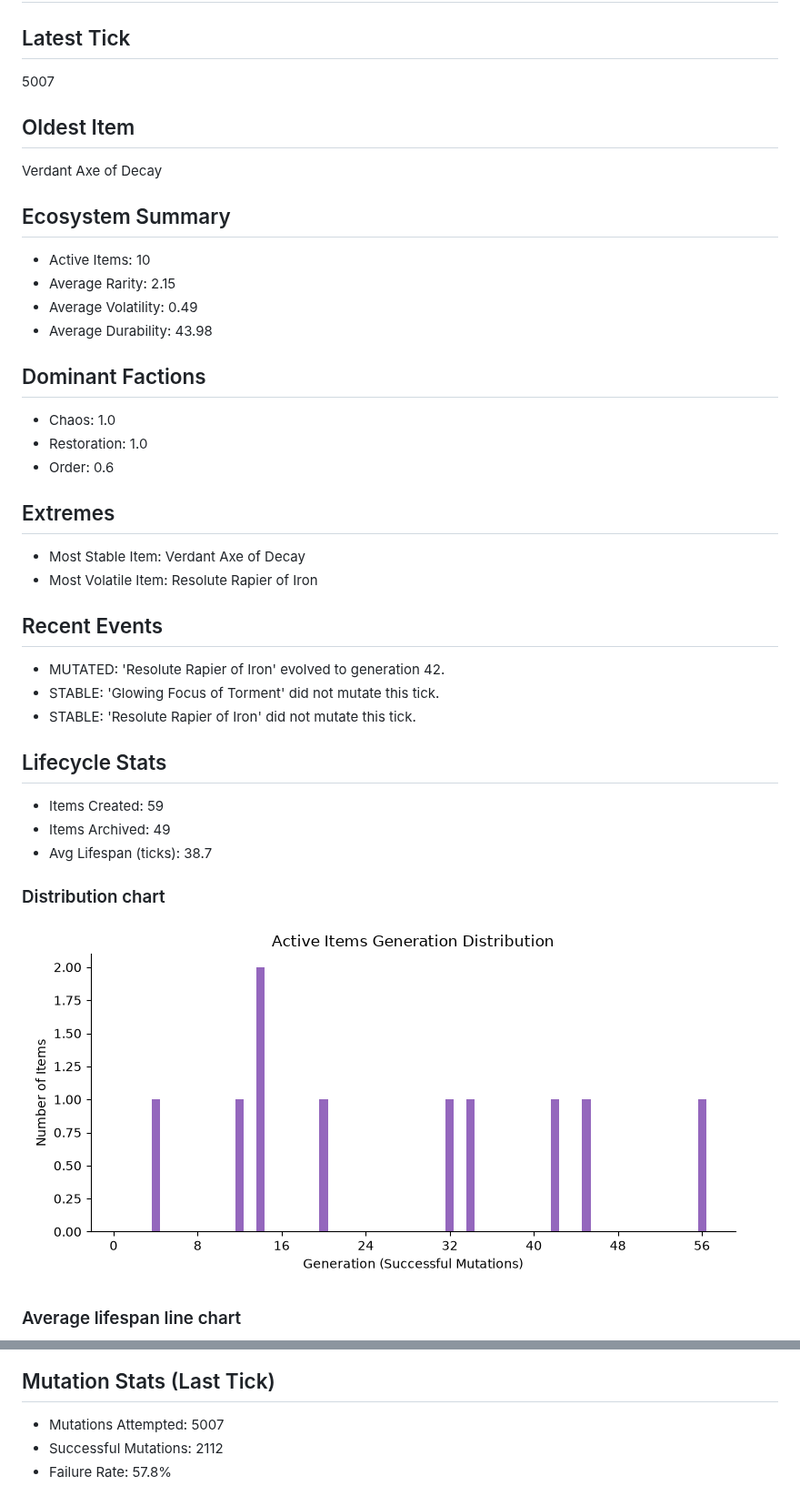
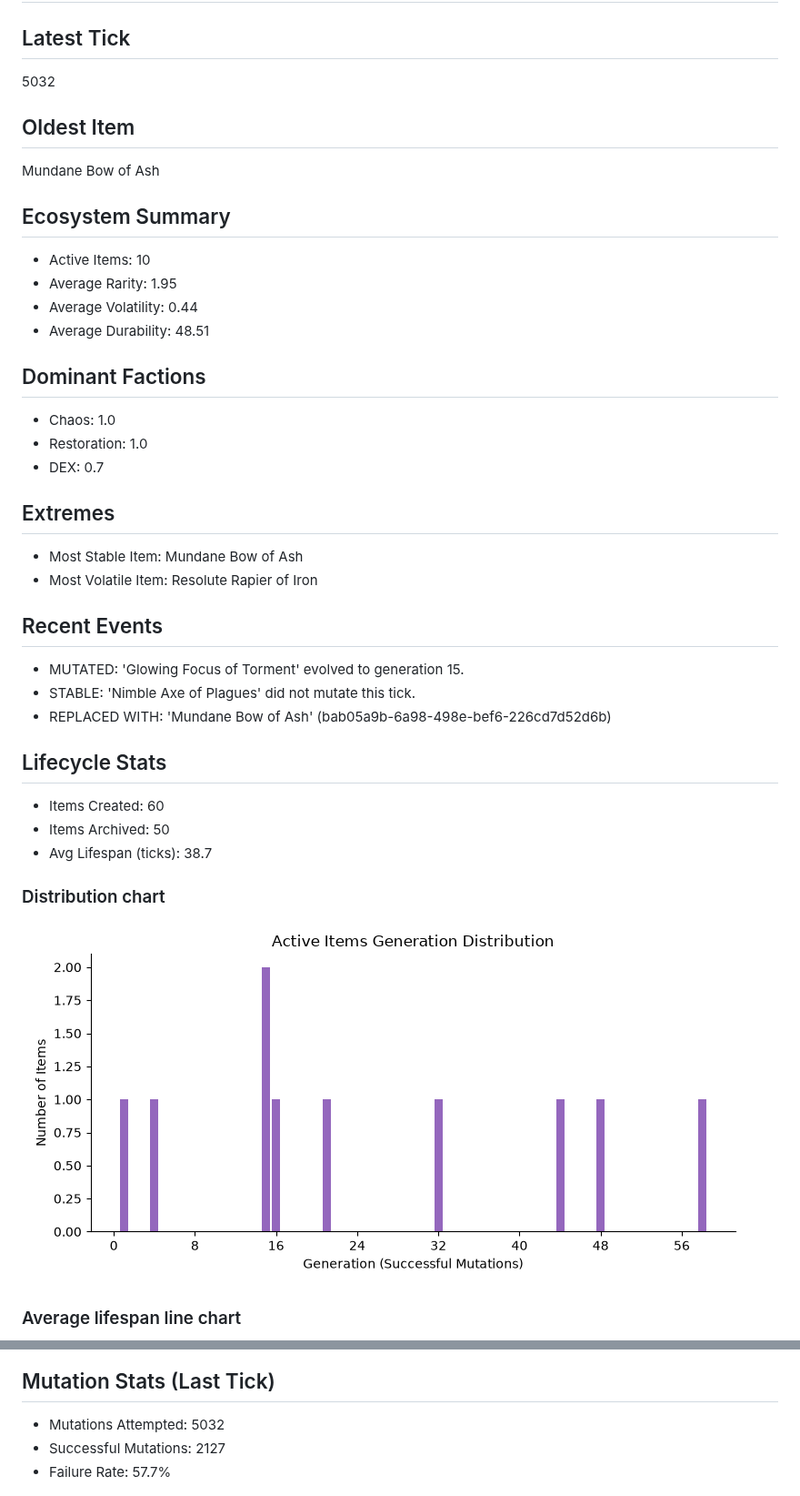
Before and after one commit to JustYarnu/SystematicItems, a Markdown page: README.md, 2 parts joined by grey strips. Shown at 91% size. GitHub-like rendering; pictures changed too: assets/lifespan_dist.png.

Commit message:
🌍 world tick update (hourly)

```diff
--- a/README.md
+++ b/README.md
@@ -3,34 +3,34 @@ For the actual documentation, see [docs](docs/).
 # World state overview
 
 ## Latest Tick
-5007
+5032
 
 ## Oldest Item
-Verdant Axe of Decay
+Mundane Bow of Ash
 
 ## Ecosystem Summary
 - Active Items: 10
-- Average Rarity: 2.15
-- Average Volatility: 0.49
-- Average Durability: 43.98
+- Average Rarity: 1.95
+- Average Volatility: 0.44
+- Average Durability: 48.51
 
 ## Dominant Factions
 - Chaos: 1.0
 - Restoration: 1.0
-- Order: 0.6
+- DEX: 0.7
 
 ## Extremes
-- Most Stable Item: Verdant Axe of Decay
+- Most Stable Item: Mundane Bow of Ash
 - Most Volatile Item: Resolute Rapier of Iron
 
 ## Recent Events
-- MUTATED: 'Resolute Rapier of Iron' evolved to generation 42.
-- STABLE: 'Glowing Focus of Torment' did not mutate this tick.
-- STABLE: 'Resolute Rapier of Iron' did not mutate this tick.
+- MUTATED: 'Glowing Focus of Torment' evolved to generation 15.
+- STABLE: 'Nimble Axe of Plagues' did not mutate this tick.
+- REPLACED WITH: 'Mundane Bow of Ash' (bab05a9b-6a98-498e-bef6-226cd7d52d6b)
 
 ## Lifecycle Stats
-- Items Created: 59
-- Items Archived: 49
+- Items Created: 60
+- Items Archived: 50
 - Avg Lifespan (ticks): 38.7
 
 ### Distribution chart
@@ -40,9 +40,9 @@ Verdant Axe of Decay
 ![Avg Lifespan](assets/avg_lifespan.png)
 
 ## Mutation Stats (Last Tick)
-- Mutations Attempted: 5007
-- Successful Mutations: 2112
-- Failure Rate: 57.8%
+- Mutations Attempted: 5032
+- Successful Mutations: 2127
+- Failure Rate: 57.7%
 
 ![Fail Rate](assets/fail_rate.png)
 
```
Also changed, not shown: other parts of README.md (+5 -5 lines), assets/avg_lifespan.png, assets/cpt.png, assets/fail_rate.png, assets/rarity_dist.png, 13 other files.
